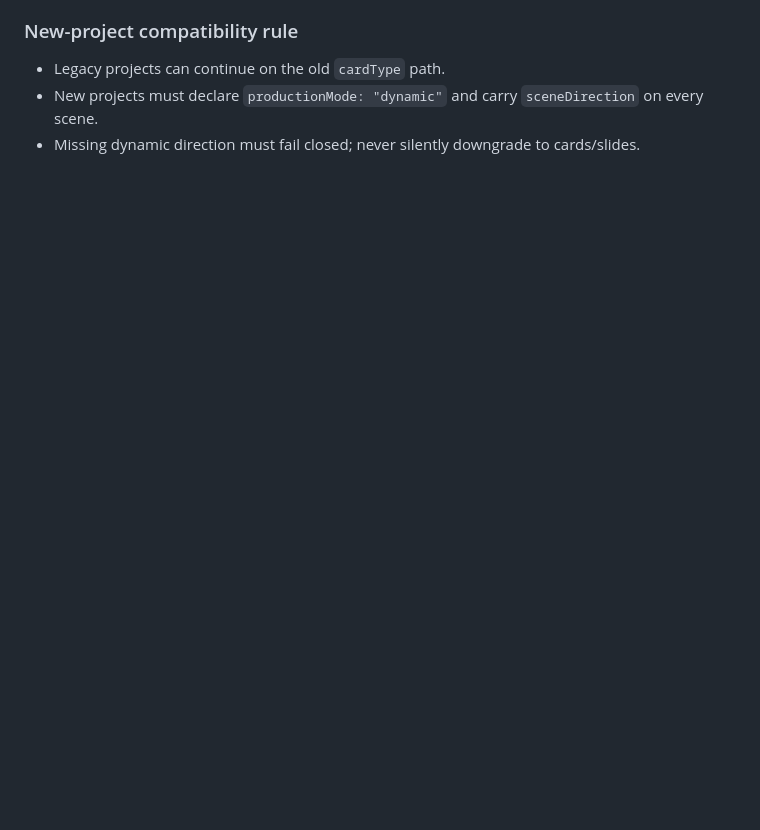
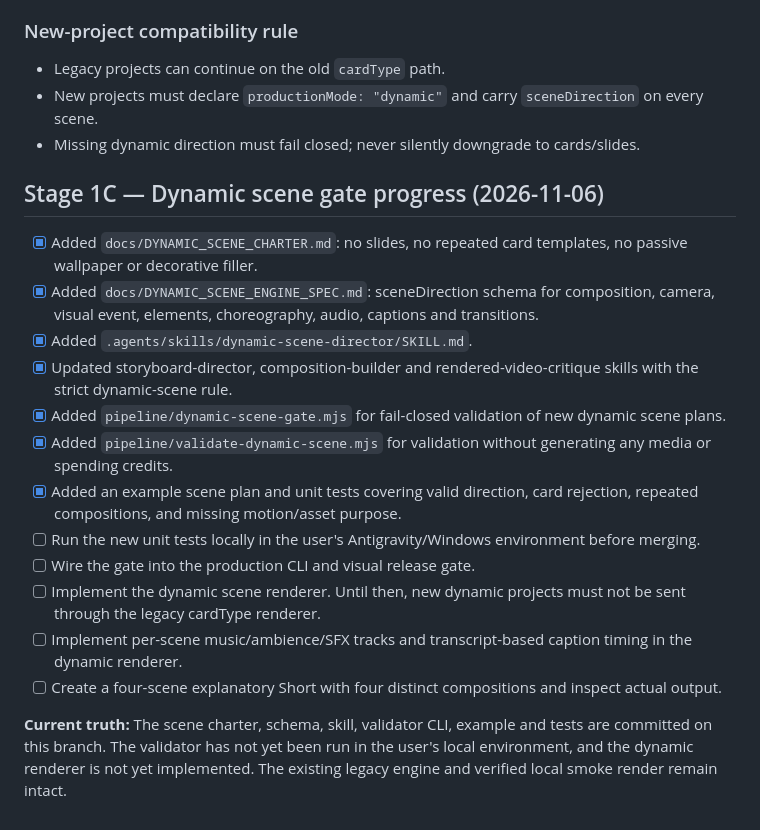
Before and after one commit to aisimplified280-png/ai_video_factory, a Markdown page: docs/FACTORY_ROADMAP.md, the part around the change. Drawn GitHub-style; blank space fills up the shorter version.

Commit message:
docs(factory): track dynamic scene gate progress and remaining renderer work

```diff
--- a/docs/FACTORY_ROADMAP.md
+++ b/docs/FACTORY_ROADMAP.md
@@ -82,3 +82,21 @@ Make the existing ai_video_factory repository the durable orchestration layer fo
 - Legacy projects can continue on the old `cardType` path.
 - New projects must declare `productionMode: "dynamic"` and carry `sceneDirection` on every scene.
 - Missing dynamic direction must fail closed; never silently downgrade to cards/slides.
+
+
+## Stage 1C — Dynamic scene gate progress (2026-11-06)
+
+- [x] Added `docs/DYNAMIC_SCENE_CHARTER.md`: no slides, no repeated card templates, no passive wallpaper or decorative filler.
+- [x] Added `docs/DYNAMIC_SCENE_ENGINE_SPEC.md`: sceneDirection schema for composition, camera, visual event, elements, choreography, audio, captions and transitions.
+- [x] Added `.agents/skills/dynamic-scene-director/SKILL.md`.
+- [x] Updated storyboard-director, composition-builder and rendered-video-critique skills with the strict dynamic-scene rule.
+- [x] Added `pipeline/dynamic-scene-gate.mjs` for fail-closed validation of new dynamic scene plans.
+- [x] Added `pipeline/validate-dynamic-scene.mjs` for validation without generating any media or spending credits.
+- [x] Added an example scene plan and unit tests covering valid direction, card rejection, repeated compositions, and missing motion/asset purpose.
+- [ ] Run the new unit tests locally in the user's Antigravity/Windows environment before merging.
+- [ ] Wire the gate into the production CLI and visual release gate.
+- [ ] Implement the dynamic scene renderer. Until then, new dynamic projects must not be sent through the legacy cardType renderer.
+- [ ] Implement per-scene music/ambience/SFX tracks and transcript-based caption timing in the dynamic renderer.
+- [ ] Create a four-scene explanatory Short with four distinct compositions and inspect actual output.
+
+**Current truth:** The scene charter, schema, skill, validator CLI, example and tests are committed on this branch. The validator has not yet been run in the user's local environment, and the dynamic renderer is not yet implemented. The existing legacy engine and verified local smoke render remain intact.
```
